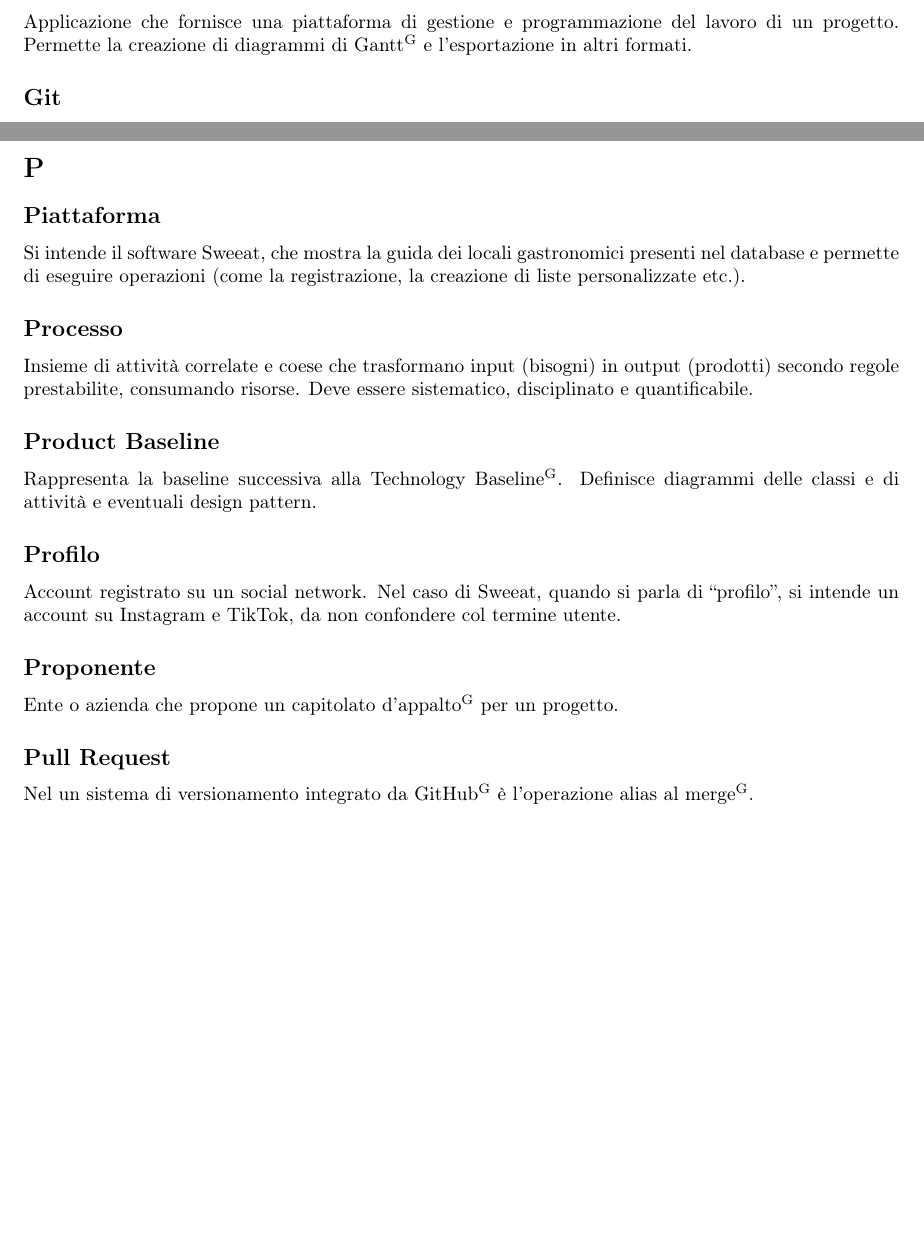
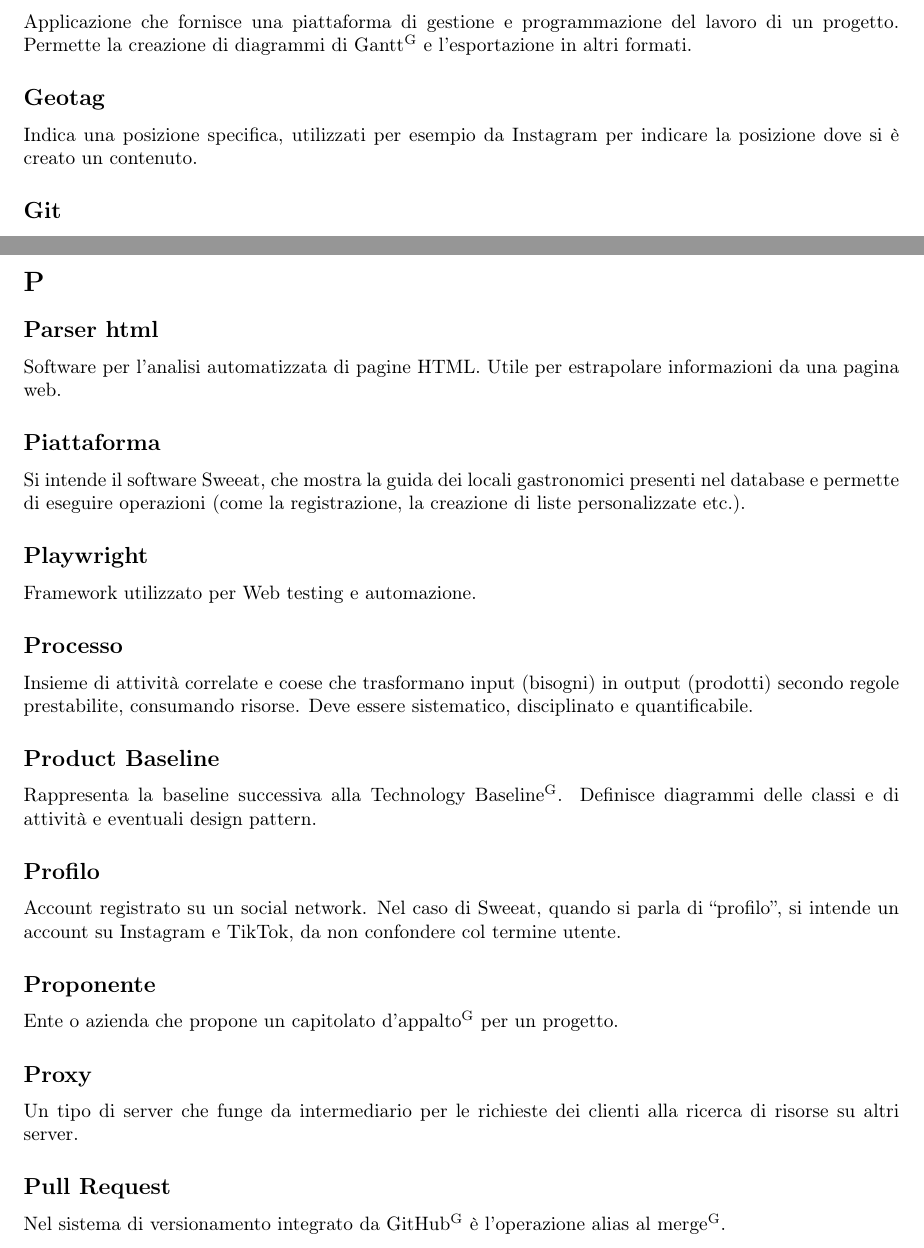
Before and after one commit to DreamTeamSWE/Documenti, a LaTeX document (Glossario/Glossario.tex, which reads Glossario/Sezioni/Alfabeto/G/G.tex, Glossario/Sezioni/Alfabeto/P/P.tex): two parts of pages 11 and 20 of 31 before the commit and two parts of pages 12 and 21 of 32 after it, joined at a grey line, cut so that both start at the same text, the shorter picture padded with empty space. Compiled offline with pdfLaTeX.

Commit message:
Nuovi termini parte 5 AdR
Aggiunti parser html, proxy,...

```diff
--- a/Glossario/Sezioni/Alfabeto/G/G.tex
+++ b/Glossario/Sezioni/Alfabeto/G/G.tex
@@ -5,6 +5,9 @@ Strumento di supporto alla gestione dei progetti che permette di rappresentare g
 
 \subsection{GanttProject}
 Applicazione che fornisce una piattaforma di gestione e programmazione del lavoro di un progetto. Permette la creazione di diagrammi di Gantt\glo{} e l'esportazione in altri formati.
+
+\subsection{Geotag}
+Indica una posizione specifica, utilizzati per esempio da Instagram per indicare la posizione dove si è creato un contenuto.
 
 \subsection{Git}
 Sistema di controllo della versione distribuito per tenere traccia delle modifiche al codice sorgente durante lo sviluppo del software. In generale può essere usato per tenere traccia delle modifiche per ogni tipo di file.
--- a/Glossario/Sezioni/Alfabeto/P/P.tex
+++ b/Glossario/Sezioni/Alfabeto/P/P.tex
@@ -1,6 +1,12 @@
 \section{P}
 
+\subsection{Parser html}
+Software per l'analisi automatizzata di pagine HTML. Utile per estrapolare informazioni da una pagina web.
+
 \subsection{Piattaforma} Si intende il software Sweeat, che mostra la guida dei locali gastronomici presenti nel database e permette di eseguire operazioni (come la registrazione, la creazione di liste personalizzate etc.).
+
+\subsection{Playwright}
+Framework utilizzato per Web testing e automazione.
 
 \subsection{Processo}
 Insieme di attività correlate e coese che trasformano input (bisogni) in output (prodotti) secondo regole prestabilite, consumando risorse. Deve essere sistematico, disciplinato e quantificabile.
@@ -10,13 +16,13 @@ Rappresenta la baseline successiva alla Technology Baseline\textsuperscript{G}.
 
 \subsection{Profilo} Account registrato su un social network. Nel caso di Sweeat, quando si parla di “profilo”, si intende un account su Instagram e TikTok, da non confondere col termine utente.
 
+\subsection{Proponente}
+Ente o azienda che propone un capitolato d'appalto\textsuperscript{G} per un progetto.
 
-
-
-\subsection{Proponente}
-Ente o azienda che propone un capitolato d’appalto\textsuperscript{G} per un progetto.
+\subsection{Proxy}
+Un tipo di server che funge da intermediario per le richieste dei clienti alla ricerca di risorse su altri server.
 
 \subsection{Pull Request}
-Nel un sistema di versionamento integrato da GitHub\textsuperscript{G} è l'operazione alias al merge\textsuperscript{G}.
+Nel sistema di versionamento integrato da GitHub\textsuperscript{G} è l'operazione alias al merge\textsuperscript{G}.
 
 \clearpage
```
Also changed, not shown: Glossario/Sezioni/Alfabeto/C/C.tex (+3 -7 lines), Glossario/Sezioni/RegistroModifiche.tex (+2 -0 lines), Glossario/Glossario.pdf, 2 other files.
